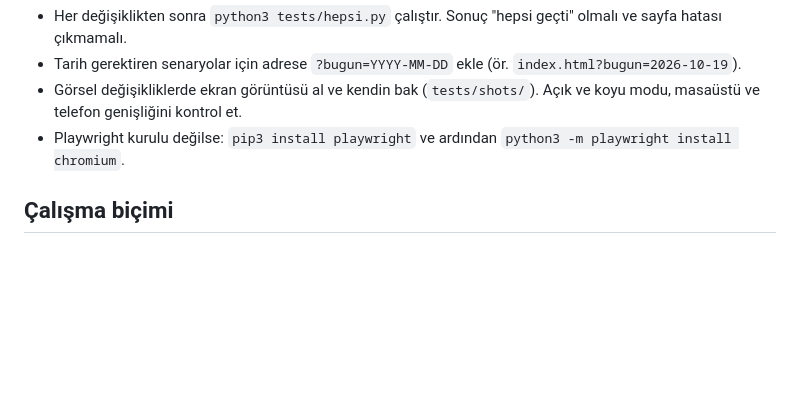
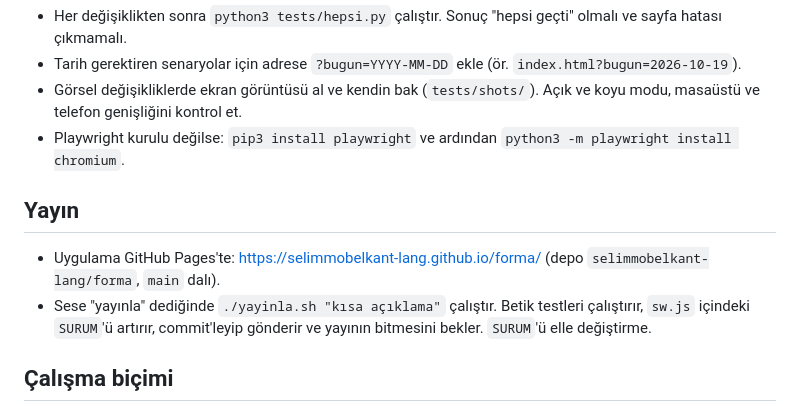
Before and after one commit to selimmobelkant-lang/forma, a Markdown page: CLAUDE.md, the part around the change. Drawn GitHub-style; blank space fills up the shorter version.

Commit message:
CLAUDE.md: yayın yöntemini ekle
Co-Authored-By: Claude Opus 5.5 <noreply@anthropic.com>

```diff
--- a/CLAUDE.md
+++ b/CLAUDE.md
@@ -32,6 +32,10 @@ Forma, kişisel antrenman ve beslenme koçu uygulaması. Arayüz Türkçe. Hedef
 - Görsel değişikliklerde ekran görüntüsü al ve kendin bak (`tests/shots/`). Açık ve koyu modu, masaüstü ve telefon genişliğini kontrol et.
 - Playwright kurulu değilse: `pip3 install playwright` ve ardından `python3 -m playwright install chromium`.
 
+## Yayın
+- Uygulama GitHub Pages'te: https://selimmobelkant-lang.github.io/forma/ (depo `selimmobelkant-lang/forma`, `main` dalı).
+- Sese "yayınla" dediğinde `./yayinla.sh "kısa açıklama"` çalıştır. Betik testleri çalıştırır, `sw.js` içindeki `SURUM`'ü artırır, commit'leyip gönderir ve yayının bitmesini bekler. `SURUM`'ü elle değiştirme.
+
 ## Çalışma biçimi
 - Sese ile Türkçe, sade bir dille konuş. Otomatik kalın yazı kullanma.
 - Büyük işlere başlamadan önce kısa bir plan göster.
```
